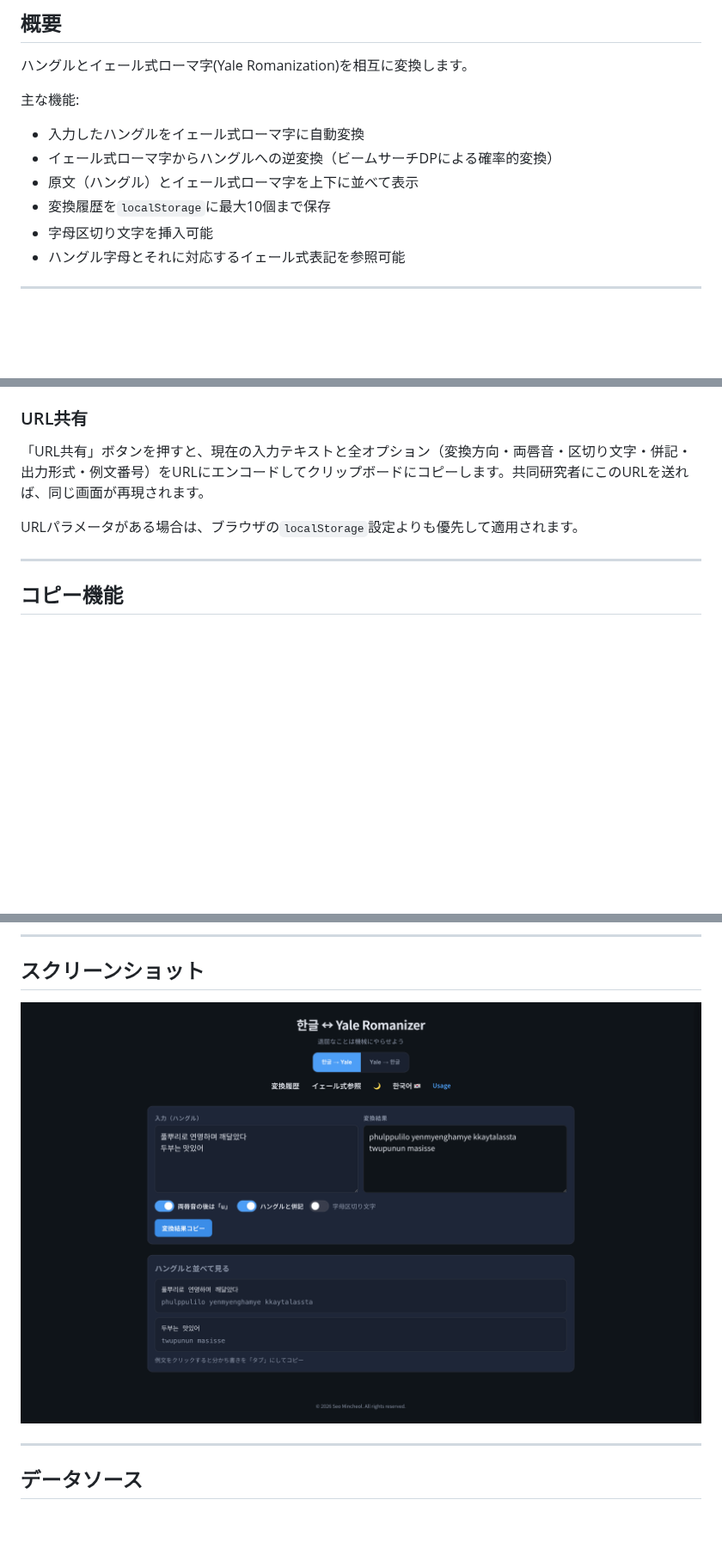
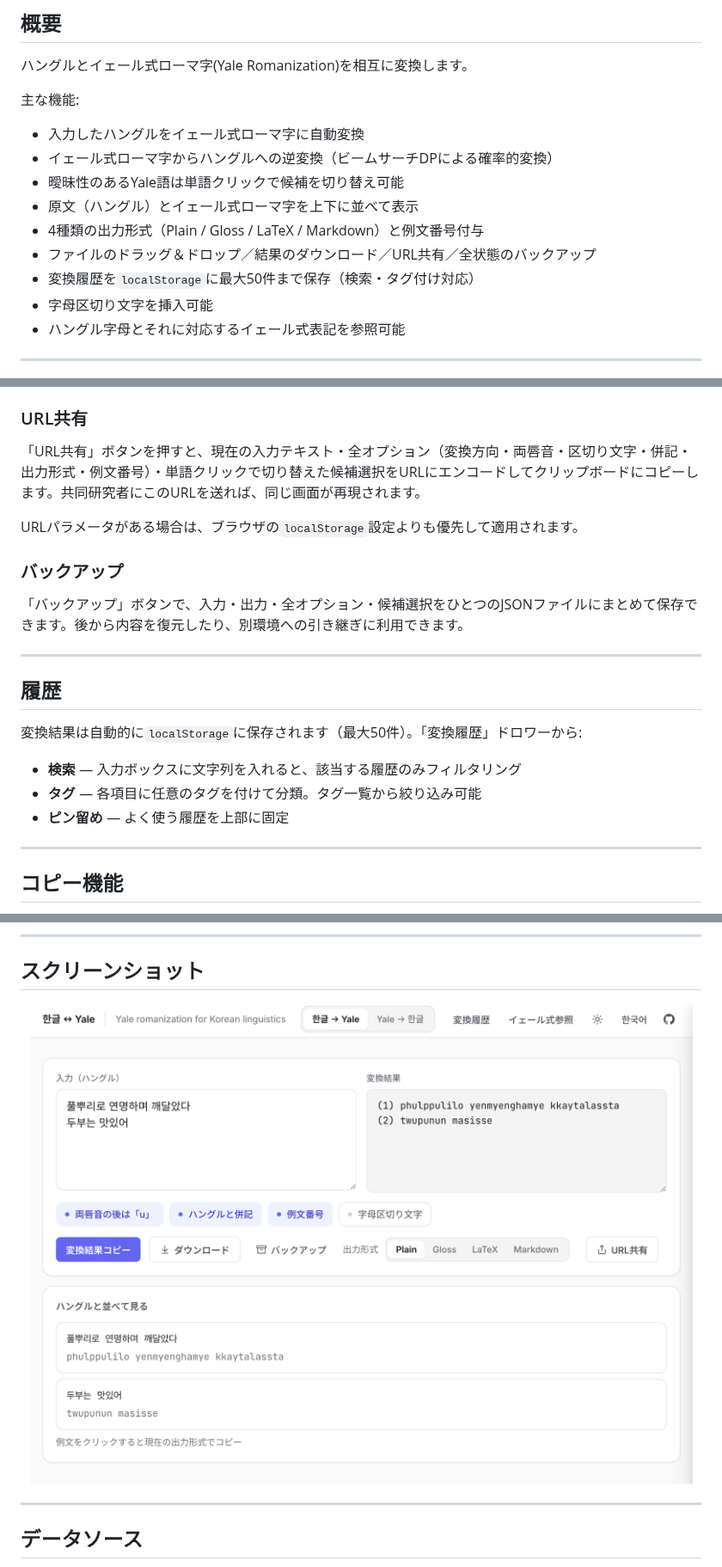
Before and after one commit to kr-jp/hangul_to_yale_romanizer, a Markdown page: README.md, 3 parts joined by grey strips. Shown at 86% size. GitHub-like rendering; pictures changed too: assets/screenshots/screencapture.png; blank space fills up the shorter version.

```diff
--- a/README.md
+++ b/README.md
@@ -10,8 +10,11 @@
 主な機能:
 - 入力したハングルをイェール式ローマ字に自動変換
 - イェール式ローマ字からハングルへの逆変換（ビームサーチDPによる確率的変換）
+- 曖昧性のあるYale語は単語クリックで候補を切り替え可能
 - 原文（ハングル）とイェール式ローマ字を上下に並べて表示
-- 変換履歴を`localStorage`に最大10個まで保存
+- 4種類の出力形式（Plain / Gloss / LaTeX / Markdown）と例文番号付与
+- ファイルのドラッグ＆ドロップ／結果のダウンロード／URL共有／全状態のバックアップ
+- 変換履歴を`localStorage`に最大50件まで保存（検索・タグ付け対応）
 - 字母区切り文字を挿入可能
 - ハングル字母とそれに対応するイェール式表記を参照可能
 
@@ -126,9 +132,22 @@ GitHub・Notion・Obsidian にそのまま貼り付け可能な表形式。例
 ファイル名は `yale-{方向}-{タイムスタンプ}.{拡張子}` 形式で生成されます（例: `yale-h2y-2026-05-02T09-30-00.tex`）。
 
 ### URL共有
-「URL共有」ボタンを押すと、現在の入力テキストと全オプション（変換方向・両唇音・区切り文字・併記・出力形式・例文番号）をURLにエンコードしてクリップボードにコピーします。共同研究者にこのURLを送れば、同じ画面が再現されます。
+「URL共有」ボタンを押すと、現在の入力テキスト・全オプション（変換方向・両唇音・区切り文字・併記・出力形式・例文番号）・単語クリックで切り替えた候補選択をURLにエンコードしてクリップボードにコピーします。共同研究者にこのURLを送れば、同じ画面が再現されます。
 
 URLパラメータがある場合は、ブラウザの`localStorage`設定よりも優先して適用されます。
+
+### バックアップ
+「バックアップ」ボタンで、入力・出力・全オプション・候補選択をひとつのJSONファイルにまとめて保存できます。後から内容を復元したり、別環境への引き継ぎに利用できます。
+
+---
+
+## 履歴
+
+変換結果は自動的に`localStorage`に保存されます（最大50件）。「変換履歴」ドロワーから:
+
+- **検索** — 入力ボックスに文字列を入れると、該当する履歴のみフィルタリング
+- **タグ** — 各項目に任意のタグを付けて分類。タグ一覧から絞り込み可能
+- **ピン留め** — よく使う履歴を上部に固定
 
 ---
 
```
Also changed, not shown: other parts of README.md (+5 -2 lines), 5 other files.
